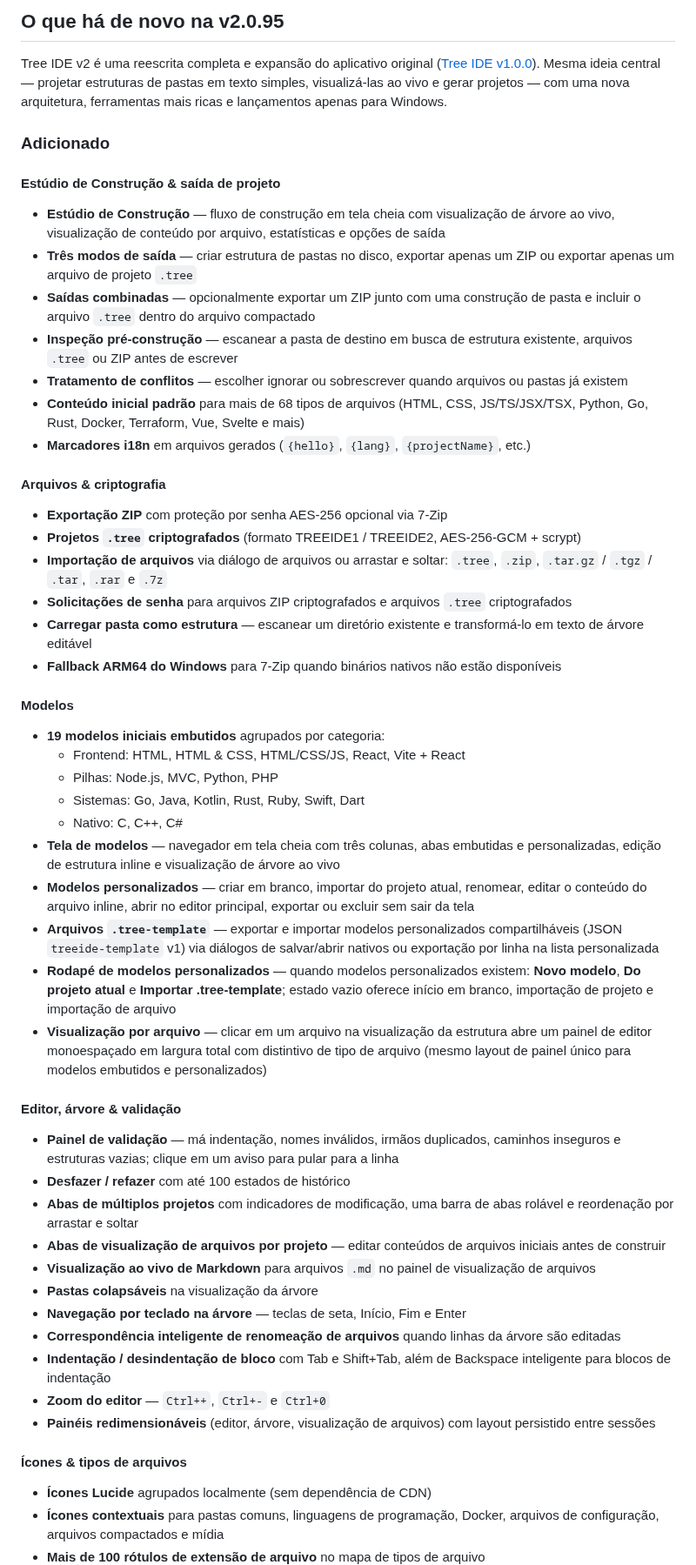
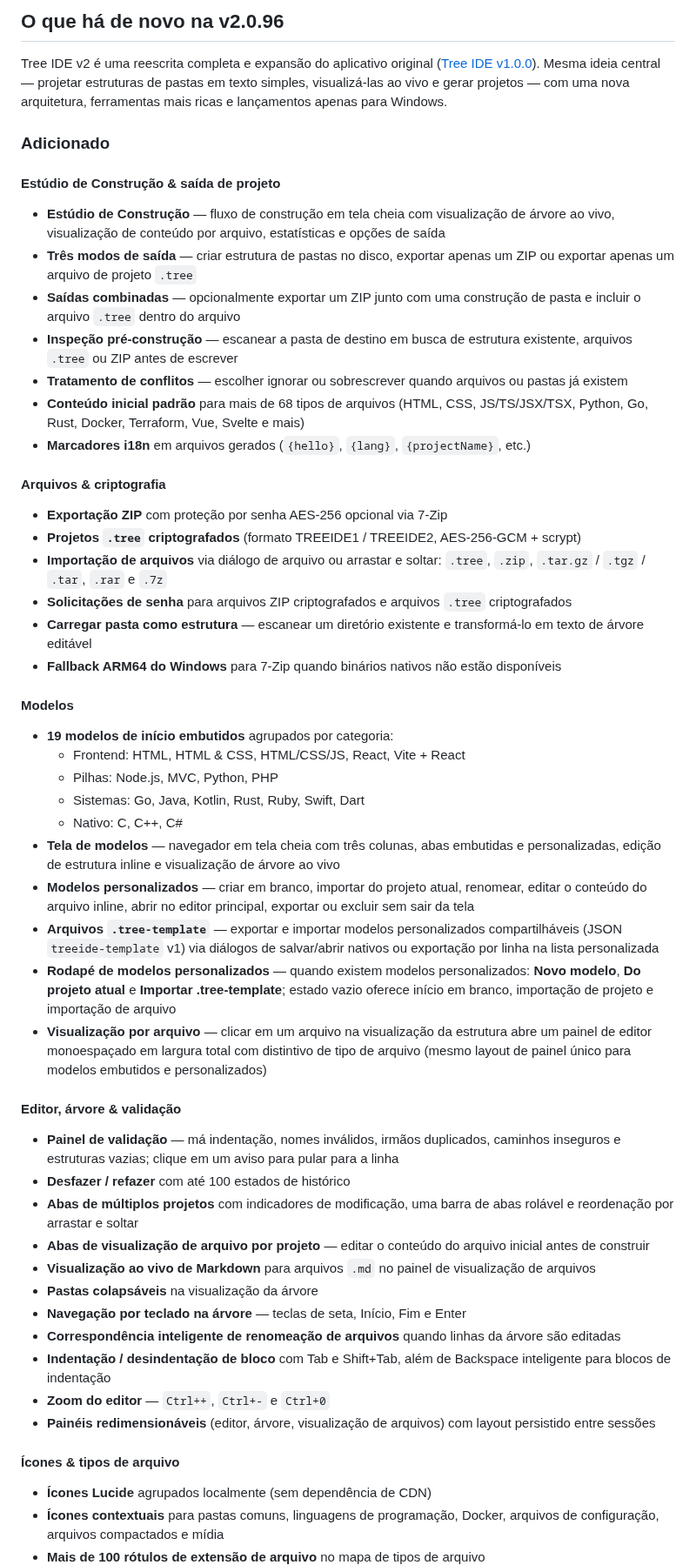
Before and after one commit to markelpher/TreeIDE-Deploy, a Markdown page: docs/changelogs/pt.md, the part around one of its changes. Shown at 87% size. Rendered like a GitHub page.

Commit message:
docs: updated localized changelogs for v2.0.96

```diff
--- a/docs/changelogs/pt.md
+++ b/docs/changelogs/pt.md
@@ -1,6 +1,6 @@
 <!-- Gerado automaticamente pelo Release Finalize — não edite manualmente. Fonte: docs/changelog.md -->
 
-## O que há de novo na v2.0.95
+## O que há de novo na v2.0.96
 
 Tree IDE v2 é uma reescrita completa e expansão do aplicativo original ([Tree IDE v1.0.0](https://github.com/TreeIDE/TreeIDE/releases/tag/v1.0.0)). Mesma ideia central — projetar estruturas de pastas em texto simples, visualizá-las ao vivo e gerar projetos — com uma nova arquitetura, ferramentas mais ricas e lançamentos apenas para Windows.
 
@@ -9,7 +9,7 @@ Tree IDE v2 é uma reescrita completa e expansão do aplicativo original ([Tree
 #### Estúdio de Construção & saída de projeto
 - **Estúdio de Construção** — fluxo de construção em tela cheia com visualização de árvore ao vivo, visualização de conteúdo por arquivo, estatísticas e opções de saída
 - **Três modos de saída** — criar estrutura de pastas no disco, exportar apenas um ZIP ou exportar apenas um arquivo de projeto `.tree`
-- **Saídas combinadas** — opcionalmente exportar um ZIP junto com uma construção de pasta e incluir o arquivo `.tree` dentro do arquivo compactado
+- **Saídas combinadas** — opcionalmente exportar um ZIP junto com uma construção de pasta e incluir o arquivo `.tree` dentro do arquivo
 - **Inspeção pré-construção** — escanear a pasta de destino em busca de estrutura existente, arquivos `.tree` ou ZIP antes de escrever
 - **Tratamento de conflitos** — escolher ignorar ou sobrescrever quando arquivos ou pastas já existem
 - **Conteúdo inicial padrão** para mais de 68 tipos de arquivos (HTML, CSS, JS/TS/JSX/TSX, Python, Go, Rust, Docker, Terraform, Vue, Svelte e mais)
@@ -18,13 +18,13 @@ Tree IDE v2 é uma reescrita completa e expansão do aplicativo original ([Tree
 #### Arquivos & criptografia
 - **Exportação ZIP** com proteção por senha AES-256 opcional via 7-Zip
 - **Projetos `.tree` criptografados** (formato TREEIDE1 / TREEIDE2, AES-256-GCM + scrypt)
-- **Importação de arquivos** via diálogo de arquivos ou arrastar e soltar: `.tree`, `.zip`, `.tar.gz` / `.tgz` / `.tar`, `.rar` e `.7z`
+- **Importação de arquivos** via diálogo de arquivo ou arrastar e soltar: `.tree`, `.zip`, `.tar.gz` / `.tgz` / `.tar`, `.rar` e `.7z`
 - **Solicitações de senha** para arquivos ZIP criptografados e arquivos `.tree` criptografados
 - **Carregar pasta como estrutura** — escanear um diretório existente e transformá-lo em texto de árvore editável
 - **Fallback ARM64 do Windows** para 7-Zip quando binários nativos não estão disponíveis
 
 #### Modelos
-- **19 modelos iniciais embutidos** agrupados por categoria:
+- **19 modelos de início embutidos** agrupados por categoria:
   - Frontend: HTML, HTML & CSS, HTML/CSS/JS, React, Vite + React
   - Pilhas: Node.js, MVC, Python, PHP
   - Sistemas: Go, Java, Kotlin, Rust, Ruby, Swift, Dart
@@ -32,14 +32,14 @@ Tree IDE v2 é uma reescrita completa e expansão do aplicativo original ([Tree
 - **Tela de modelos** — navegador em tela cheia com três colunas, abas embutidas e personalizadas, edição de estrutura inline e visualização de árvore ao vivo
 - **Modelos personalizados** — criar em branco, importar do projeto atual, renomear, editar o conteúdo do arquivo inline, abrir no editor principal, exportar ou excluir sem sair da tela
 - **Arquivos `.tree-template`** — exportar e importar modelos personalizados compartilháveis (JSON `treeide-template` v1) via diálogos de salvar/abrir nativos ou exportação por linha na lista personalizada
-- **Rodapé de modelos personalizados** — quando modelos personalizados existem: **Novo modelo**, **Do projeto atual** e **Importar .tree-template**; estado vazio oferece início em branco, importação de projeto e importação de arquivo
+- **Rodapé de modelos personalizados** — quando existem modelos personalizados: **Novo modelo**, **Do projeto atual** e **Importar .tree-template**; estado vazio oferece início em branco, importação de projeto e importação de arquivo
 - **Visualização por arquivo** — clicar em um arquivo na visualização da estrutura abre um painel de editor monoespaçado em largura total com distintivo de tipo de arquivo (mesmo layout de painel único para modelos embutidos e personalizados)
 
 #### Editor, árvore & validação
 - **Painel de validação** — má indentação, nomes inválidos, irmãos duplicados, caminhos inseguros e estruturas vazias; clique em um aviso para pular para a linha
 - **Desfazer / refazer** com até 100 estados de histórico
 - **Abas de múltiplos projetos** com indicadores de modificação, uma barra de abas rolável e reordenação por arrastar e soltar
-- **Abas de visualização de arquivos por projeto** — editar conteúdos de arquivos iniciais antes de construir
+- **Abas de visualização de arquivo por projeto** — editar o conteúdo do arquivo inicial antes de construir
 - **Visualização ao vivo de Markdown** para arquivos `.md` no painel de visualização de arquivos
 - **Pastas colapsáveis** na visualização da árvore
 - **Navegação por teclado na árvore** — teclas de seta, Início, Fim e Enter
@@ -48,7 +48,7 @@ Tree IDE v2 é uma reescrita completa e expansão do aplicativo original ([Tree
 - **Zoom do editor** — `Ctrl++`, `Ctrl+-` e `Ctrl+0`
 - **Painéis redimensionáveis** (editor, árvore, visualização de arquivos) com layout persistido entre sessões
 
-#### Ícones & tipos de arquivos
+#### Ícones & tipos de arquivo
 - **Ícones Lucide** agrupados localmente (sem dependência de CDN)
 - **Ícones contextuais** para pastas comuns, linguagens de programação, Docker, arquivos de configuração, arquivos compactados e mídia
 - **Mais de 100 rótulos de extensão de arquivo** no mapa de tipos de arquivo
```
Also changed, not shown: other parts of docs/changelogs/pt.md (+4 -4 lines), docs/changelogs/es.md (+16 -16 lines).
